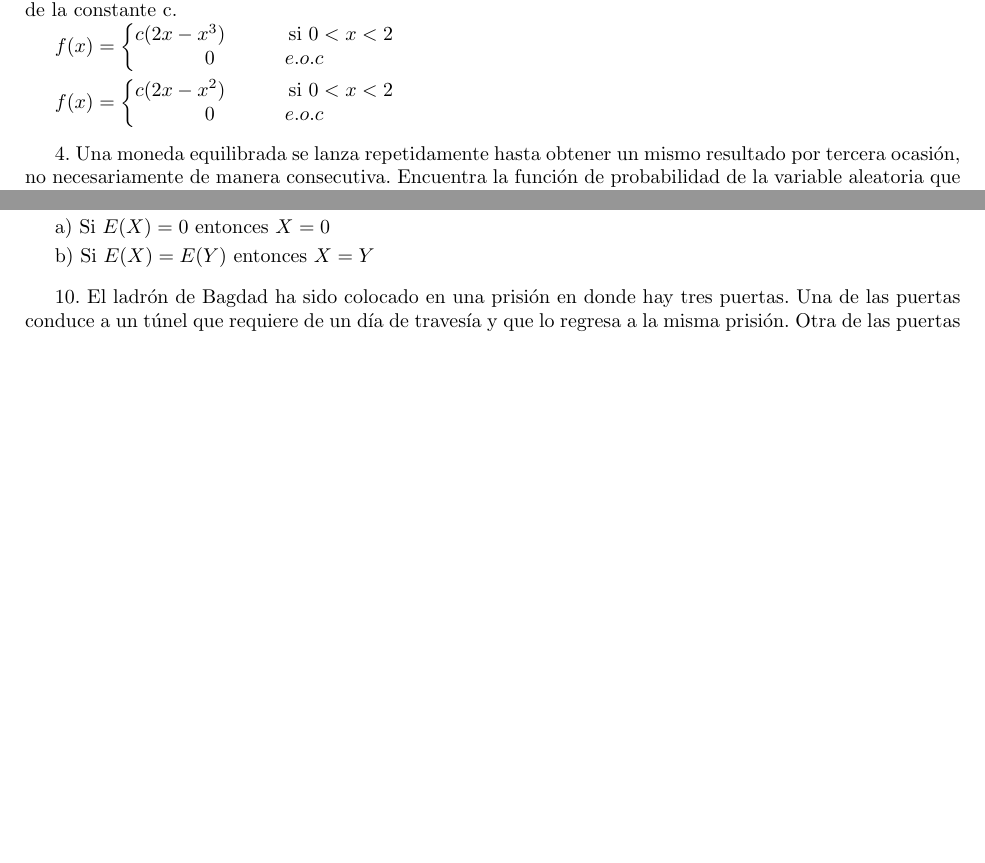
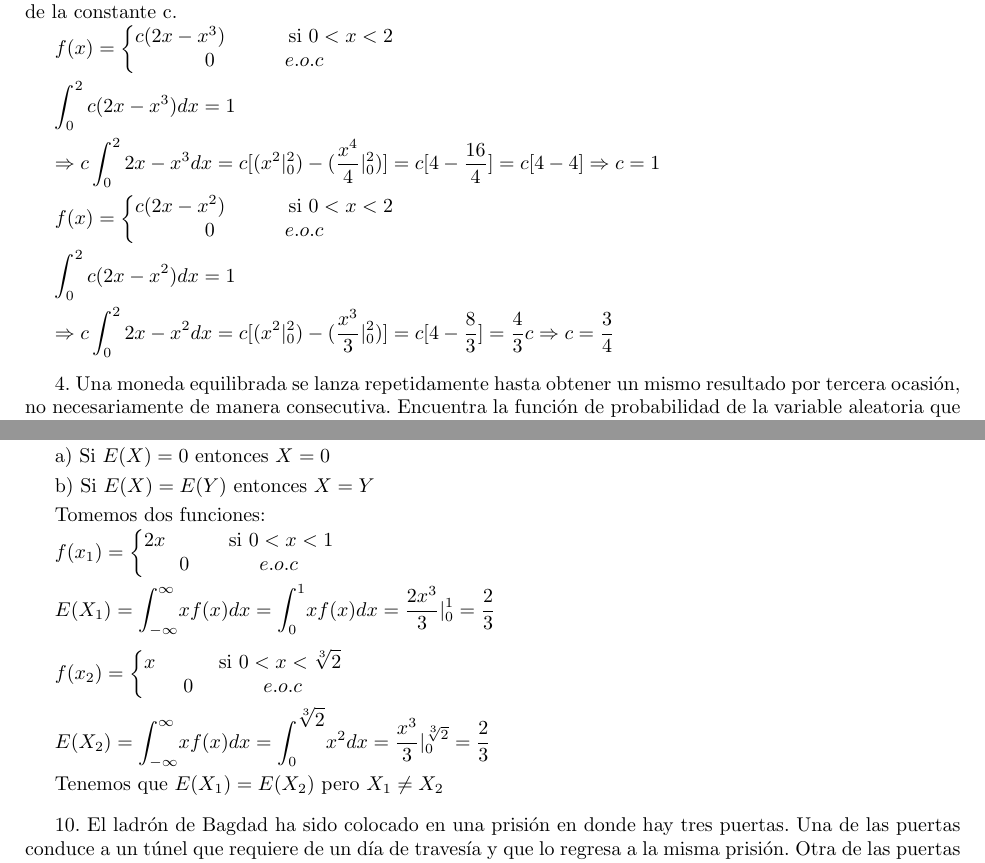
Before and after one commit to EricGiovanni/Tarea2Proba, a LaTeX problem sheet (Tarea2.tex): two parts of pages 1 and 3 of 6 before the commit and two parts of pages 1 and 3 of 7 after it, joined at a grey line, cut so that both start at the same text, the shorter picture padded with empty space. Compiled offline with pdfLaTeX.

Commit message:
Ejercicio 3

```diff
--- a/Tarea2.tex
+++ b/Tarea2.tex
@@ -70,12 +70,20 @@
                 $\end{matrix}
             \right .$\vspace{.1cm}
 
+        $\displaystyle\int_{0}^{2}c(2x-x^3) dx=1$\vspace{.1cm}
+
+        $\Rightarrow c\displaystyle\int_{0}^{2}2x-x^3 dx=c[(x^2|_0^2)-(\frac{x^4}{4}|_0^2)]=c[4-\frac{16}{4}]=c[4-4] \Rightarrow c=1$\vspace{.1cm}
+
             $f(x) = \left \{
                 \begin{matrix}
                     c(2x-x^2)$\hspace{1cm} si $0 < x < 2 \\ $
                     $0$ \hspace{1cm} $e.o.c$
                 $\end{matrix}
-            \right .$\vspace{.3cm}
+            \right .$\vspace{.1cm}
+
+            $\displaystyle\int_{0}^{2}c(2x-x^2) dx=1$\vspace{.1cm}
+
+            $\Rightarrow c\displaystyle\int_{0}^{2}2x-x^2 dx=c[(x^2|_0^2)-(\frac{x^3}{3}|_0^2)]=c[4-\frac{8}{3}]=\frac{4}{3}c \Rightarrow c = \frac{3}{4}$\vspace{.3cm}
 
         4. Una moneda equilibrada se lanza repetidamente hasta
         obtener un mismo resultado por tercera ocasión, no
@@ -204,7 +212,30 @@
 
         a) Si $E(X)=0$ entonces $X=0$\vspace{.1cm}
 
-        b) Si $E(X)=E(Y)$ entonces $X=Y$\vspace{.3cm}
+        b) Si $E(X)=E(Y)$ entonces $X=Y$\vspace{.1cm}
+
+        Tomemos dos funciones:\vspace{.1cm}
+
+        $f(x_1) = \left \{
+                \begin{matrix}
+                    2x$\hspace{1cm} si $0 <x< 1 \\ $
+                    $0$ \hspace{1cm} $e.o.c$
+                $\end{matrix}
+            \right .$\vspace{.1cm}
+
+        $E(X_1)=\displaystyle{\int_{-\infty}^{\infty}}xf(x) dx=\displaystyle{\int_{0}^{1}}xf(x) dx=\frac{2x^3}{3}|_0^1=\frac{2}{3}$\vspace{.2cm}
+
+        $f(x_2) = \left \{
+                \begin{matrix}
+                    x$\hspace{1cm} si $0 <x< \displaystyle\sqrt[3]{2} \\ $
+                    $0$ \hspace{1cm} $e.o.c$
+                $\end{matrix}
+            \right .$\vspace{.1cm}
+
+        $E(X_2)=\displaystyle{\int_{-\infty}^{\infty}}xf(x) dx=\displaystyle{\int_{0}^{\displaystyle\sqrt[3]{2}}}x^2 dx=\frac{x^3}{3}|_0^{\sqrt[3]{2}}=\frac{2}{3}$\vspace{.1cm}
+
+        Tenemos que $E(X_1)=E(X_2)$ pero $X_1\neq X_2$\vspace{.3cm}
+
 
         10. El ladrón de Bagdad ha sido colocado en una prisión
         en donde hay tres puertas. Una de las puertas conduce a un
```
Also changed, not shown: Tarea2.pdf.
